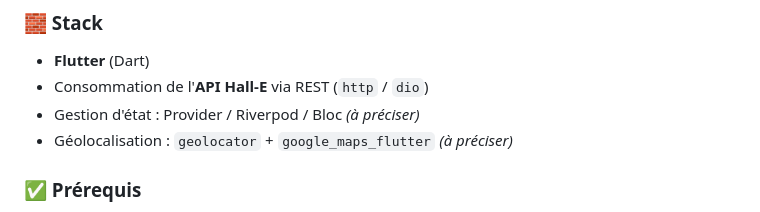
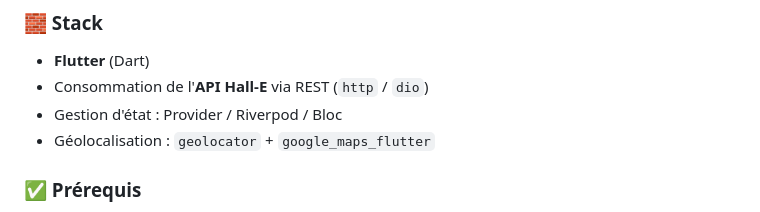
Before and after one commit to hugo38rodrigues/mobile-hall-e, a Markdown page: README.md, the part around the change. GitHub-like rendering.

Commit message:
Fix formatting in README for state management and geolocation

```diff
--- a/README.md
+++ b/README.md
@@ -43,8 +43,8 @@ et de **profiter des parties** tout en dégustant leurs boissons préférées.
 
 - **Flutter** (Dart)
 - Consommation de l'**API Hall-E** via REST (`http` / `dio`)
-- Gestion d'état : Provider / Riverpod / Bloc *(à préciser)*
-- Géolocalisation : `geolocator` + `google_maps_flutter` *(à préciser)*
+- Gestion d'état : Provider / Riverpod / Bloc
+- Géolocalisation : `geolocator` + `google_maps_flutter`
 
 ### ✅ Prérequis
 
```
